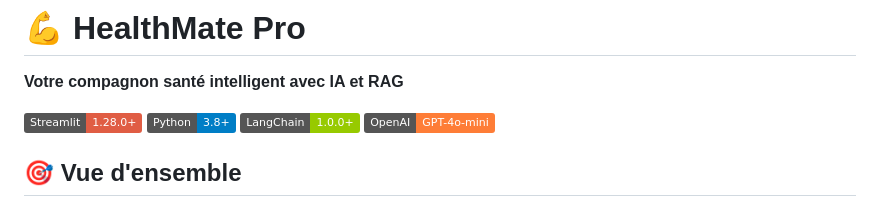
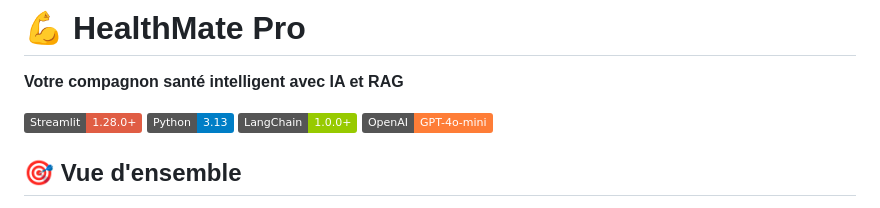
Before and after one commit to emnachelly31/FitLife, a Markdown page: README.md, the part around the change printed below. Rendered like a GitHub page; badges without logos.

```diff
--- a/README.md
+++ b/README.md
@@ -3,7 +3,7 @@
 **Votre compagnon santé intelligent avec IA et RAG**
 
 [![Streamlit](https://img.shields.io/badge/Streamlit-1.28.0+-red)](https://streamlit.io/)
-[![Python](https://img.shields.io/badge/Python-3.8+-blue)](https://python.org/)
+[![Python](https://img.shields.io/badge/Python-3.13-blue)](https://python.org/)
 [![LangChain](https://img.shields.io/badge/LangChain-1.0.0+-green)](https://langchain.com/)
 [![OpenAI](https://img.shields.io/badge/OpenAI-GPT--4o--mini-orange)](https://openai.com/)
 
```
Also changed, not shown: other parts of README.md (+1 -0 lines).
